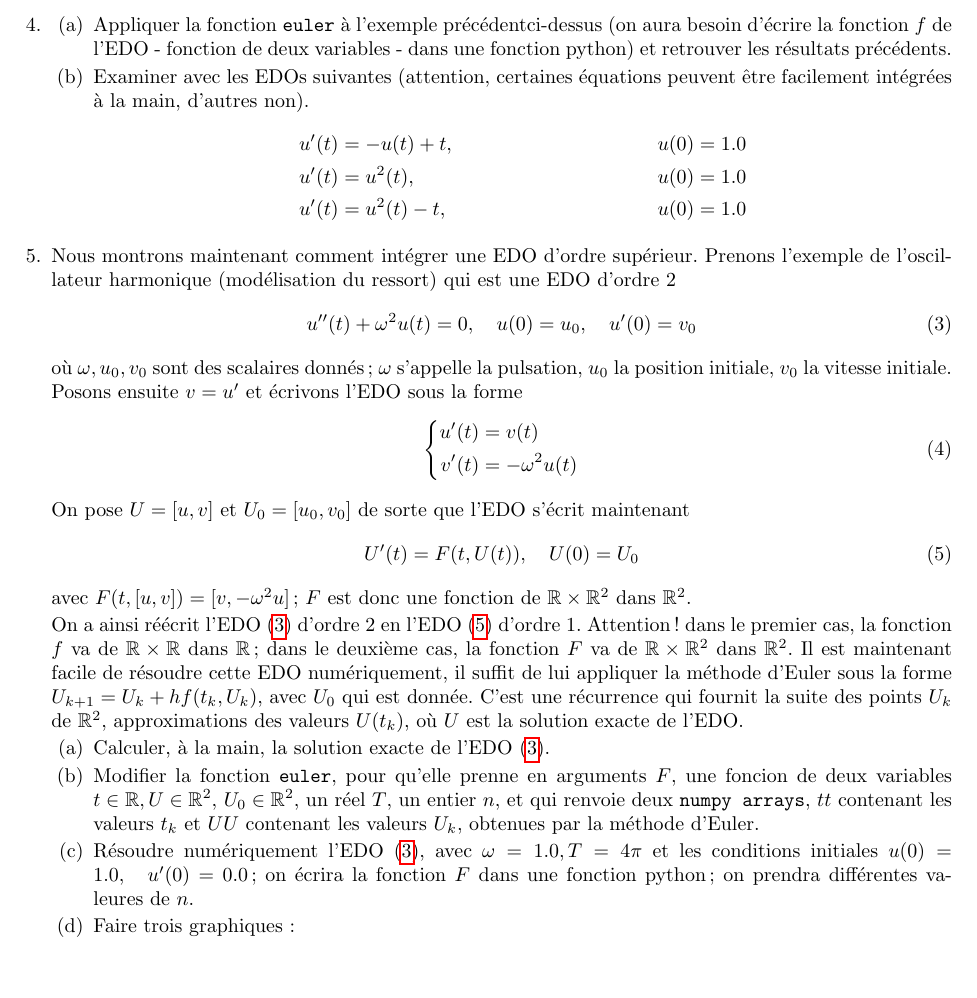
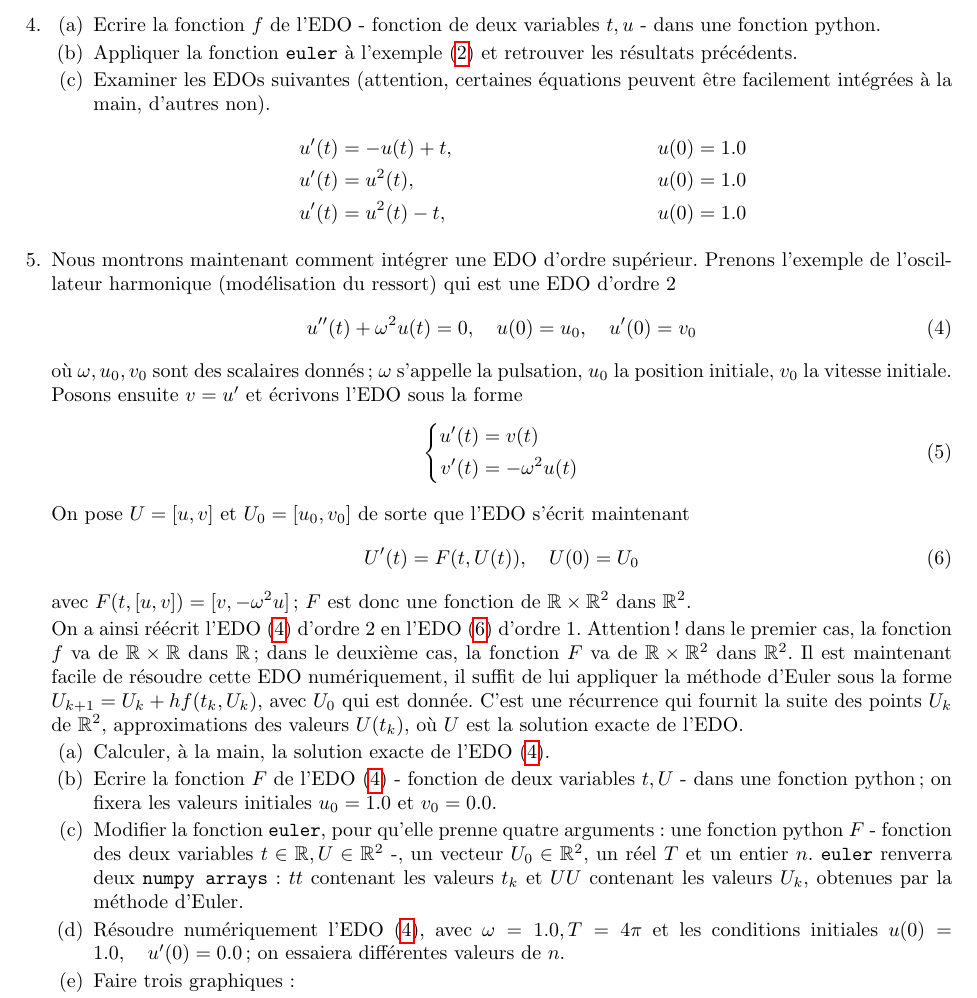
Before and after one commit to jpcp13/L2, a LaTeX problem sheet (TP3/tp3.tex): part of page 2 of 2, cut so that both start at the same text, the shorter picture padded with empty space. Compiled offline with pdfLaTeX.

Commit message:
corrections tp3

```diff
--- a/TP3/tp3.tex
+++ b/TP3/tp3.tex
@@ -64,9 +67,11 @@ Ecrire une fonction python \texttt{euler} qui prend en arguments une foncion $f$
 \question
 \begin{parts}
 \part
-Appliquer la fonction \texttt{euler} à l'exemple précédentci-dessus (on aura besoin d'écrire la fonction $f$ de l'EDO - fonction de deux variables - dans une fonction python) et retrouver les résultats précédents.
+Ecrire la fonction $f$ de l'EDO - fonction de deux variables $t, u$ - dans une fonction python.
 \part
-Examiner avec les EDOs suivantes (attention, certaines équations peuvent être facilement intégrées à la main, d'autres non).
+Appliquer la fonction \texttt{euler} à l'exemple (\ref{exemple_1}) et retrouver les résultats précédents.
+\part
+Examiner les EDOs suivantes (attention, certaines équations peuvent être facilement intégrées à la main, d'autres non).
 \begin{align*}
 u'(t) &=  -u(t) + t, & u(0)  &=  1.0 \\
 u'(t) &=  u^2(t), & u(0)  &=  1.0 \\
@@ -106,9 +111,11 @@ Il est maintenant facile de résoudre cette EDO numériquement, il suffit de lui
 \part
 Calculer, à la main, la solution exacte de l'EDO (\ref{harmo_2}).
 \part
-Modifier la fonction \texttt{euler}, pour qu'elle prenne en arguments $F$, une foncion de deux variables $t \in \mathbb{R}, U \in \mathbb{R}^2$, $U_0 \in \mathbb{R}^2$, un réel $T$, un entier $n$, et qui renvoie deux \texttt{numpy arrays}, $tt$ contenant les valeurs $t_k$ et $UU$ contenant les valeurs $U_k$, obtenues par la méthode d'Euler.
+Ecrire la fonction $F$ de l'EDO (\ref{harmo_2}) - fonction de deux variables $t, U$ - dans une fonction python; on fixera les valeurs initiales $u_0 = 1.0$ et $v_0 = 0.0$.
 \part
-Résoudre numériquement l'EDO (\ref{harmo_2}), avec $\omega = 1.0, T = 4\pi$ et les conditions initiales $u(0) = 1.0, \quad u'(0) = 0.0$; on écrira la fonction $F$ dans une fonction python; on prendra différentes valeures de $n$.
+Modifier la fonction \texttt{euler}, pour qu'elle prenne quatre arguments : une fonction python $F$ - fonction des deux variables $t \in \mathbb{R}, U \in \mathbb{R}^2$ -, un vecteur $U_0 \in \mathbb{R}^2$, un réel $T$ et un entier $n$. \texttt{euler} renverra deux \texttt{numpy arrays} : $tt$ contenant les valeurs $t_k$ et $UU$ contenant les valeurs $U_k$, obtenues par la méthode d'Euler.
+\part
+Résoudre numériquement l'EDO (\ref{harmo_2}), avec $\omega = 1.0, T = 4\pi$ et les conditions initiales $u(0) = 1.0, \quad u'(0) = 0.0$; on essaiera différentes valeurs de $n$.
 \part
 Faire trois graphiques :
 \begin{subparts}
```
Also changed, not shown: TP3/tp3.pdf, TP3/tp3.tex (9 more changed lines), 4 other files.
